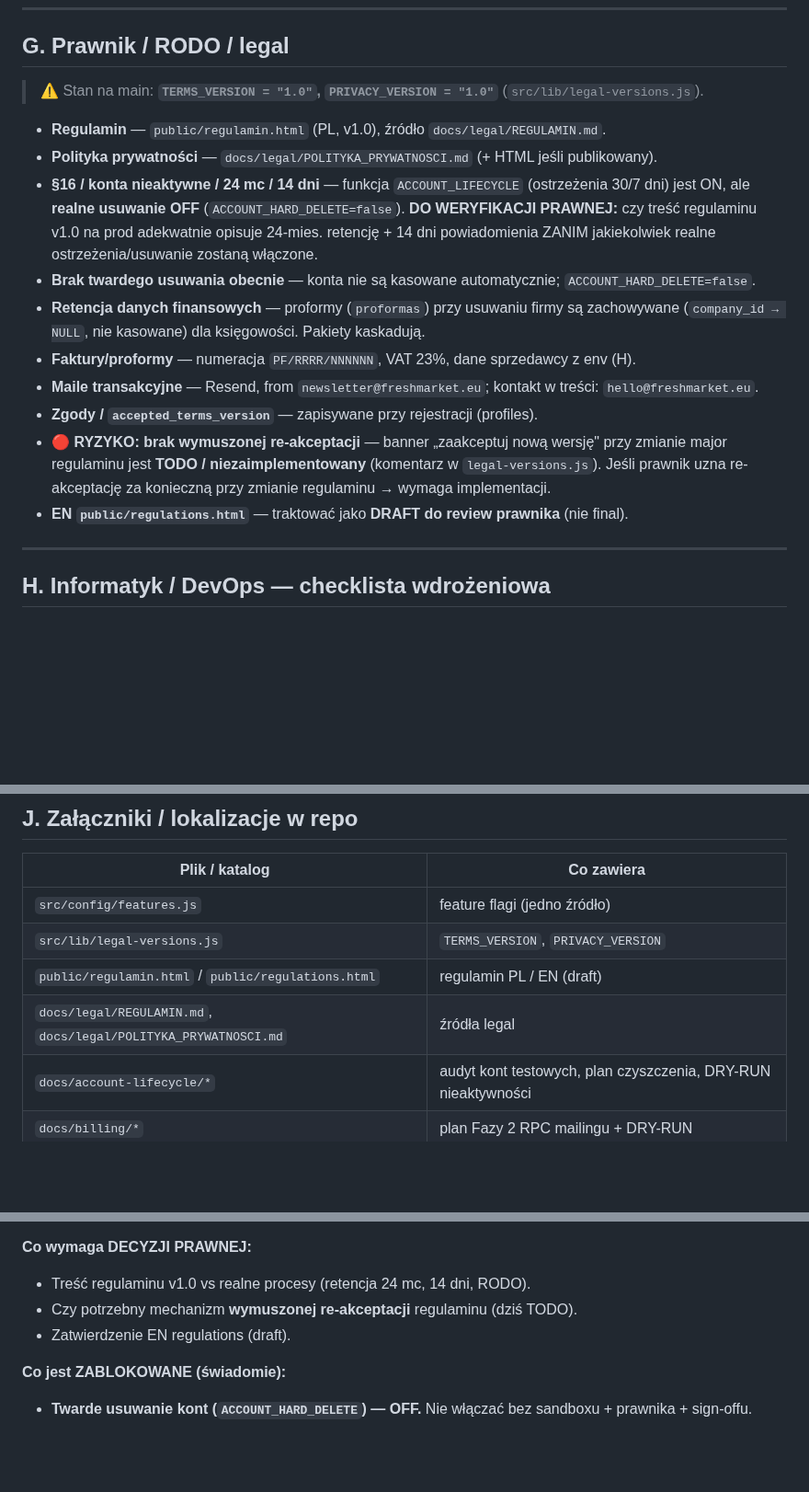
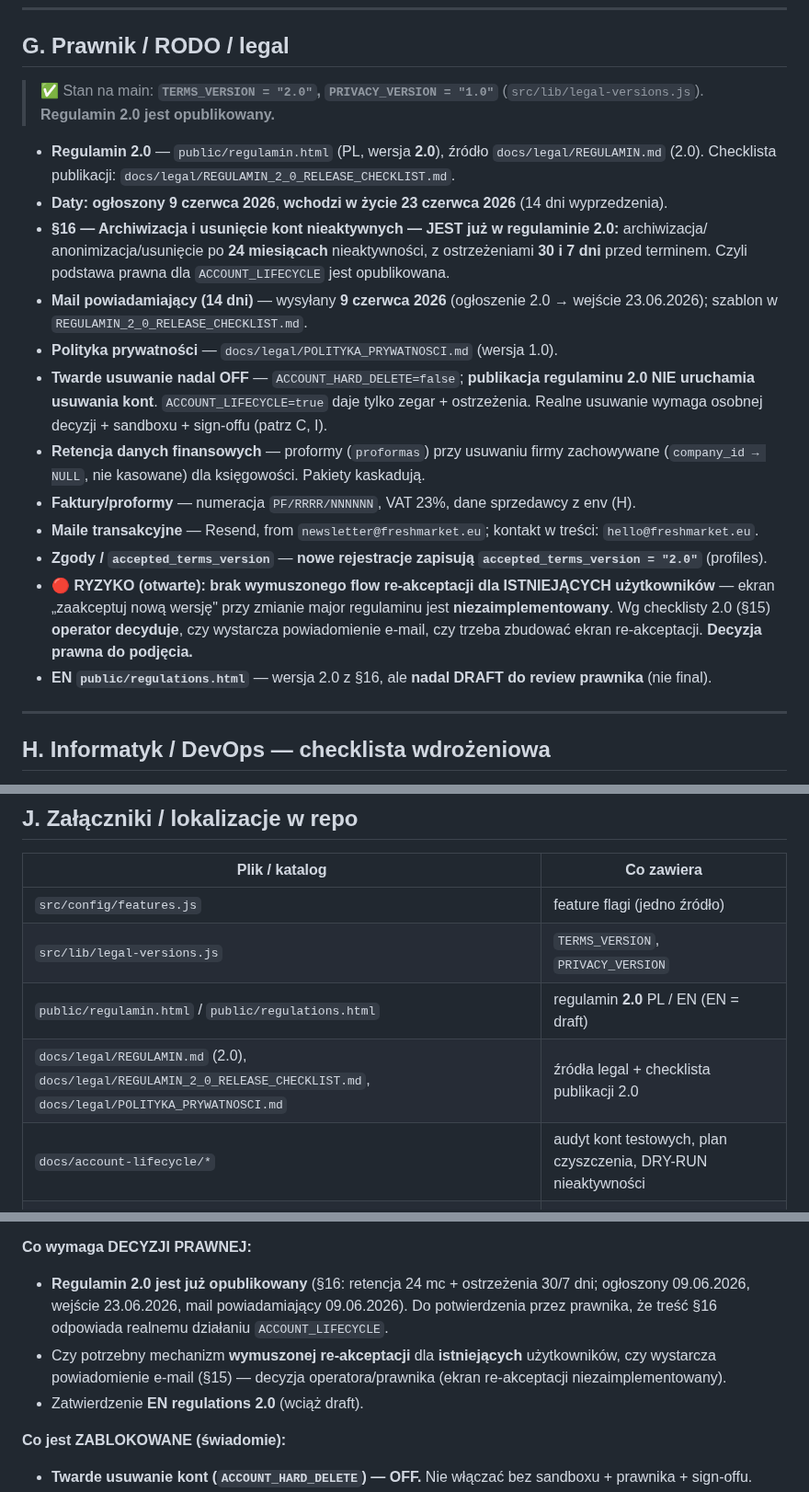
Before and after one commit to artursilvicola/freshmarket-app, a Markdown page: docs/production/PRODUCTION_HANDOVER.md, 3 parts joined by grey strips. Shown at 92% size. GitHub-like rendering; blank space fills up the shorter version.

Commit message:
docs(production): update handover for Regulamin 2.0 (§16 published)
Sekcja G/J/K i wzmianki Legal zaktualizowane do realnego stanu main:
- TERMS_VERSION 1.0 → 2.0 (PRIVACY zostaje 1.0),
- regulamin publiczny = 2.0, §16 (archiwizacja/usunięcie nieaktywnych 24 mc,
  ostrzeżenia 30/7 dni) JUŻ opublikowany,
- daty: ogłoszony 09.06.2026, wejście 23.06.2026, mail powiadamiający 09.06.2026,
- nowe rejestracje zapisują accepted_terms_version = "2.0",
- ryzyko OTWARTE: brak wymuszonego flow re-akceptacji dla istniejących userów (decyzja §15),
- EN regulations 2.0 nadal draft do review prawnika,
- ACCOUNT_HARD_DELETE nadal false — publikacja 2.0 NIE uruchamia usuwania kont.
+ dopisany docs/legal/REGULAMIN_2_0_RELEASE_CHECKLIST.md w załącznikach.

Branch zsynchronizowany z aktualnym main (Regulamin 2.0). Tylko dokumentacja.

Co-Authored-By: Claude Opus 4.8 <noreply@anthropic.com>

```diff
--- a/docs/production/PRODUCTION_HANDOVER.md
+++ b/docs/production/PRODUCTION_HANDOVER.md
@@ -169,24 +169,31 @@ powiadomienia), 3. **sign-offu właściciela**, 4. pełnego **backupu**.
 
 ## G. Prawnik / RODO / legal
 
-> ⚠️ Stan na main: **`TERMS_VERSION = "1.0"`, `PRIVACY_VERSION = "1.0"`** (`src/lib/legal-versions.js`).
+> ✅ Stan na main: **`TERMS_VERSION = "2.0"`, `PRIVACY_VERSION = "1.0"`** (`src/lib/legal-versions.js`).
+> **Regulamin 2.0 jest opublikowany.**
 
-- **Regulamin** — `public/regulamin.html` (PL, v1.0), źródło `docs/legal/REGULAMIN.md`.
-- **Polityka prywatności** — `docs/legal/POLITYKA_PRYWATNOSCI.md` (+ HTML jeśli publikowany).
-- **§16 / konta nieaktywne / 24 mc / 14 dni** — funkcja `ACCOUNT_LIFECYCLE` (ostrzeżenia 30/7 dni)
-  jest ON, ale **realne usuwanie OFF** (`ACCOUNT_HARD_DELETE=false`). **DO WERYFIKACJI PRAWNEJ:**
-  czy treść regulaminu v1.0 na prod adekwatnie opisuje 24-mies. retencję + 14 dni powiadomienia
-  ZANIM jakiekolwiek realne ostrzeżenia/usuwanie zostaną włączone.
-- **Brak twardego usuwania obecnie** — konta nie są kasowane automatycznie; `ACCOUNT_HARD_DELETE=false`.
-- **Retencja danych finansowych** — proformy (`proformas`) przy usuwaniu firmy są zachowywane
+- **Regulamin 2.0** — `public/regulamin.html` (PL, wersja **2.0**), źródło `docs/legal/REGULAMIN.md` (2.0).
+  Checklista publikacji: `docs/legal/REGULAMIN_2_0_RELEASE_CHECKLIST.md`.
+- **Daty:** **ogłoszony 9 czerwca 2026**, **wchodzi w życie 23 czerwca 2026** (14 dni wyprzedzenia).
+- **§16 — Archiwizacja i usunięcie kont nieaktywnych — JEST już w regulaminie 2.0:** archiwizacja/
+  anonimizacja/usunięcie po **24 miesiącach** nieaktywności, z ostrzeżeniami **30 i 7 dni** przed terminem.
+  Czyli podstawa prawna dla `ACCOUNT_LIFECYCLE` jest opublikowana.
+- **Mail powiadamiający (14 dni)** — wysyłany **9 czerwca 2026** (ogłoszenie 2.0 → wejście 23.06.2026);
+  szablon w `REGULAMIN_2_0_RELEASE_CHECKLIST.md`.
+- **Polityka prywatności** — `docs/legal/POLITYKA_PRYWATNOSCI.md` (wersja 1.0).
+- **Twarde usuwanie nadal OFF** — `ACCOUNT_HARD_DELETE=false`; **publikacja regulaminu 2.0 NIE uruchamia
+  usuwania kont**. `ACCOUNT_LIFECYCLE=true` daje tylko zegar + ostrzeżenia. Realne usuwanie wymaga
+  osobnej decyzji + sandboxu + sign-offu (patrz C, I).
+- **Retencja danych finansowych** — proformy (`proformas`) przy usuwaniu firmy zachowywane
   (`company_id → NULL`, nie kasowane) dla księgowości. Pakiety kaskadują.
 - **Faktury/proformy** — numeracja `PF/RRRR/NNNNNN`, VAT 23%, dane sprzedawcy z env (H).
 - **Maile transakcyjne** — Resend, from `newsletter@freshmarket.eu`; kontakt w treści: `hello@freshmarket.eu`.
-- **Zgody / `accepted_terms_version`** — zapisywane przy rejestracji (profiles).
-- 🔴 **RYZYKO: brak wymuszonej re-akceptacji** — banner „zaakceptuj nową wersję" przy zmianie
-  major regulaminu jest **TODO / niezaimplementowany** (komentarz w `legal-versions.js`). Jeśli
-  prawnik uzna re-akceptację za konieczną przy zmianie regulaminu → wymaga implementacji.
-- **EN `public/regulations.html`** — traktować jako **DRAFT do review prawnika** (nie final).
+- **Zgody / `accepted_terms_version`** — **nowe rejestracje zapisują `accepted_terms_version = "2.0"`** (profiles).
+- 🔴 **RYZYKO (otwarte): brak wymuszonego flow re-akceptacji dla ISTNIEJĄCYCH użytkowników** — ekran
+  „zaakceptuj nową wersję" przy zmianie major regulaminu jest **niezaimplementowany**. Wg checklisty 2.0
+  (§15) **operator decyduje**, czy wystarcza powiadomienie e-mail, czy trzeba zbudować ekran re-akceptacji.
+  **Decyzja prawna do podjęcia.**
+- **EN `public/regulations.html`** — wersja 2.0 z §16, ale **nadal DRAFT do review prawnika** (nie final).
 
 ---
 
@@ -257,8 +264,8 @@ powiadomienia), 3. **sign-offu właściciela**, 4. pełnego **backupu**.
 |---|---|
 | `src/config/features.js` | feature flagi (jedno źródło) |
 | `src/lib/legal-versions.js` | `TERMS_VERSION`, `PRIVACY_VERSION` |
-| `public/regulamin.html` / `public/regulations.html` | regulamin PL / EN (draft) |
-| `docs/legal/REGULAMIN.md`, `docs/legal/POLITYKA_PRYWATNOSCI.md` | źródła legal |
+| `public/regulamin.html` / `public/regulations.html` | regulamin **2.0** PL / EN (EN = draft) |
+| `docs/legal/REGULAMIN.md` (2.0), `docs/legal/REGULAMIN_2_0_RELEASE_CHECKLIST.md`, `docs/legal/POLITYKA_PRYWATNOSCI.md` | źródła legal + checklista publikacji 2.0 |
 | `docs/account-lifecycle/*` | audyt kont testowych, plan czyszczenia, DRY-RUN nieaktywności |
 | `docs/billing/*` | plan Fazy 2 RPC mailingu + DRY-RUN |
 | `supabase/migrations/*` | migracje DB (001–044) |
@@ -284,9 +291,12 @@ powiadomienia), 3. **sign-offu właściciela**, 4. pełnego **backupu**.
 - Mailing do sieci + odczyty + zwroty na realnym cyklu miesięcznym.
 
 **Co wymaga DECYZJI PRAWNEJ:**
-- Treść regulaminu v1.0 vs realne procesy (retencja 24 mc, 14 dni, RODO).
-- Czy potrzebny mechanizm **wymuszonej re-akceptacji** regulaminu (dziś TODO).
-- Zatwierdzenie EN regulations (draft).
+- **Regulamin 2.0 jest już opublikowany** (§16: retencja 24 mc + ostrzeżenia 30/7 dni; ogłoszony
+  09.06.2026, wejście 23.06.2026, mail powiadamiający 09.06.2026). Do potwierdzenia przez prawnika,
+  że treść §16 odpowiada realnemu działaniu `ACCOUNT_LIFECYCLE`.
+- Czy potrzebny mechanizm **wymuszonej re-akceptacji** dla **istniejących** użytkowników, czy wystarcza
+  powiadomienie e-mail (§15) — decyzja operatora/prawnika (ekran re-akceptacji niezaimplementowany).
+- Zatwierdzenie **EN regulations 2.0** (wciąż draft).
 
 **Co jest ZABLOKOWANE (świadomie):**
 - **Twarde usuwanie kont (`ACCOUNT_HARD_DELETE`) — OFF.** Nie włączać bez sandboxu + prawnika + sign-offu.
```
Also changed, not shown: other parts of docs/production/PRODUCTION_HANDOVER.md (+1 -1 lines).
